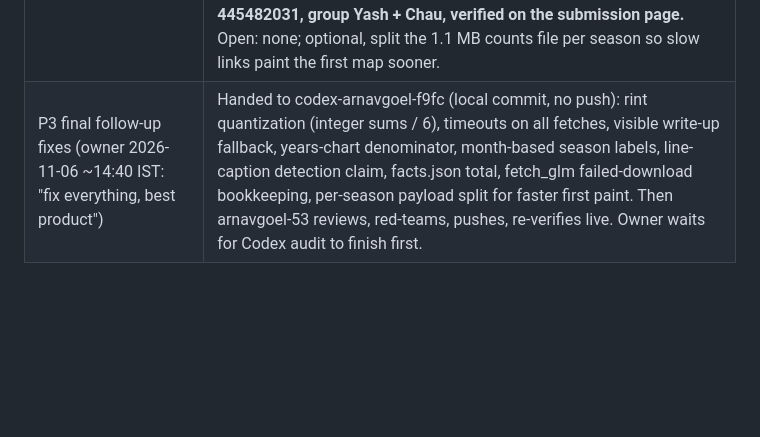
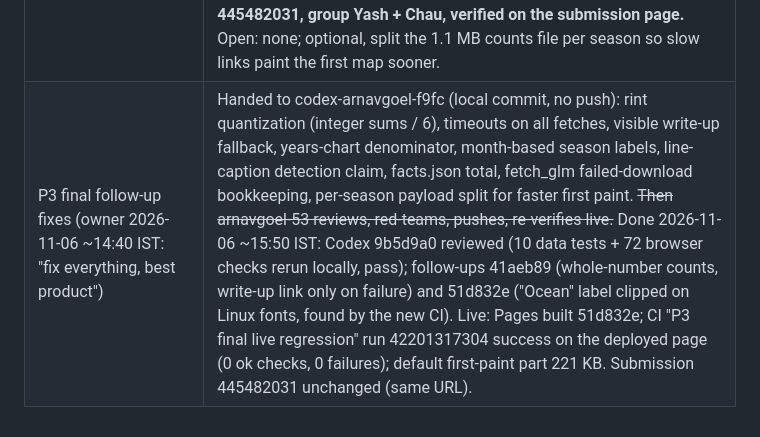
Before and after one commit to ArnavGoel03/dsc106-portfolio, a Markdown page: docs/QUEUE.md, the part around the change. GitHub-like rendering; blank space fills up the shorter version.

Commit message:
Queue: P3 final follow-up fixes published and verified live
Co-Authored-By: Claude Opus 5.5 <noreply@anthropic.com>

```diff
--- a/docs/QUEUE.md
+++ b/docs/QUEUE.md
@@ -19,4 +19,4 @@ Open rows are live; closed rows are struck through with a date and what closed t
 | Per-version PDF of the write-up with every graph and screenshot embedded (owner asked 2026-11-06 ~00:40 IST) | Done 2026-11-06 ~01:35 IST: scripts/build_pdf.py in each version writes pdf/DSC106_P3_checkpoint_writeup.pdf (narration first, then write-up, shared sections, graphs, shots, cards); six-year PDF in its Drive folder. Open: one-year PDF upload. |
 | Drive folders: move graphs and screenshots into subfolders inside each version folder, prefix the 92-day folder name with ARCHIVED (owner asked 2026-11-06 ~00:40 and ~00:55 IST) | Six-year folder done. Open: same for the one-year folder 1MEvF_3aIrifckTnsYZMYWLidvOFSgPRa; rename the 92-day folder 1rN9QtSe-Qqe8xAKux654qJGS9vg_iI3T with an ARCHIVED prefix (owner closed the laptop before this ran). |
 | P3 FINAL = six-year climatology version (owner chose it 2026-11-06 ~14:00 IST; session arnavgoel-53 owns projects/project3-lightning-climatology) | 2026-11-06: write-up section on the page (writeup.md, drafted by Claude in the owner voice at owner request; work split and ~20 people-hours from the owner), stale "checkpoint prototype" tag trimmed, red-team rounds 1 and 2 (grader, code/data, UX/mobile) fixed: pick colours on the map, line legend moved out of the plot, legend/axis text >= 10 px at 360 to 1440 (measured), titles no longer clipped, keyboard map navigation, tap tooltips, jump buttons go to the busiest hour of the season shown, load-failure message. Round 3 (fresh grader + adversarial live test) and round 4 (final grader) fixed and pushed (61bd7b1, 61ab08b): 9 AM land minimum, detection caveat, pinned hour bar, controls disabled until data loads, stalled-download retry with progress. **SUBMITTED 2026-11-06 ~14:21 IST, Gradescope 445482031, group Yash + Chau, verified on the submission page.** Open: none; optional, split the 1.1 MB counts file per season so slow links paint the first map sooner. |
-| P3 final follow-up fixes (owner 2026-11-06 ~14:40 IST: "fix everything, best product") | Handed to codex-arnavgoel-f9fc (local commit, no push): rint quantization (integer sums / 6), timeouts on all fetches, visible write-up fallback, years-chart denominator, month-based season labels, line-caption detection claim, facts.json total, fetch_glm failed-download bookkeeping, per-season payload split for faster first paint. Then arnavgoel-53 reviews, red-teams, pushes, re-verifies live. Owner waits for Codex audit to finish first. |
+| P3 final follow-up fixes (owner 2026-11-06 ~14:40 IST: "fix everything, best product") | Handed to codex-arnavgoel-f9fc (local commit, no push): rint quantization (integer sums / 6), timeouts on all fetches, visible write-up fallback, years-chart denominator, month-based season labels, line-caption detection claim, facts.json total, fetch_glm failed-download bookkeeping, per-season payload split for faster first paint. ~~Then arnavgoel-53 reviews, red-teams, pushes, re-verifies live.~~ Done 2026-11-06 ~15:50 IST: Codex 9b5d9a0 reviewed (10 data tests + 72 browser checks rerun locally, pass); follow-ups 41aeb89 (whole-number counts, write-up link only on failure) and 51d832e ("Ocean" label clipped on Linux fonts, found by the new CI). Live: Pages built 51d832e; CI "P3 final live regression" run 42201317304 success on the deployed page (0 ok checks, 0 failures); default first-paint part 221 KB. Submission 445482031 unchanged (same URL). |
```
